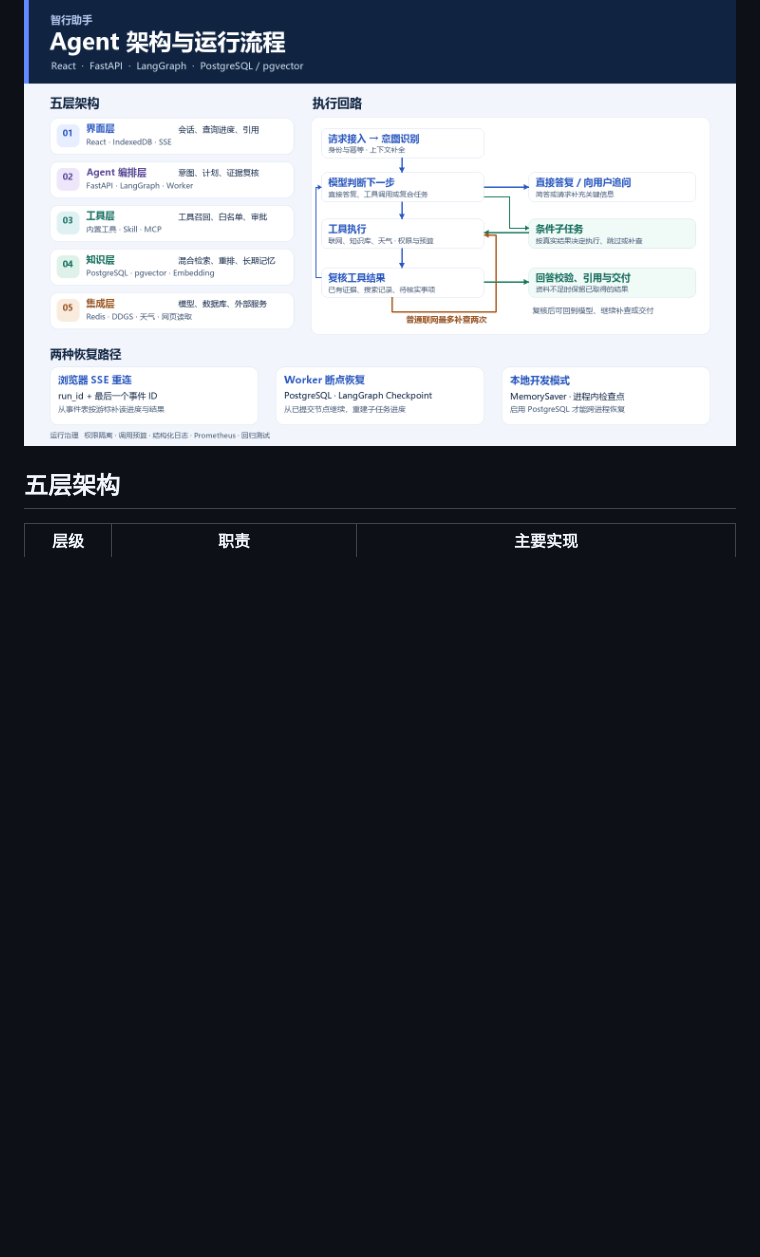
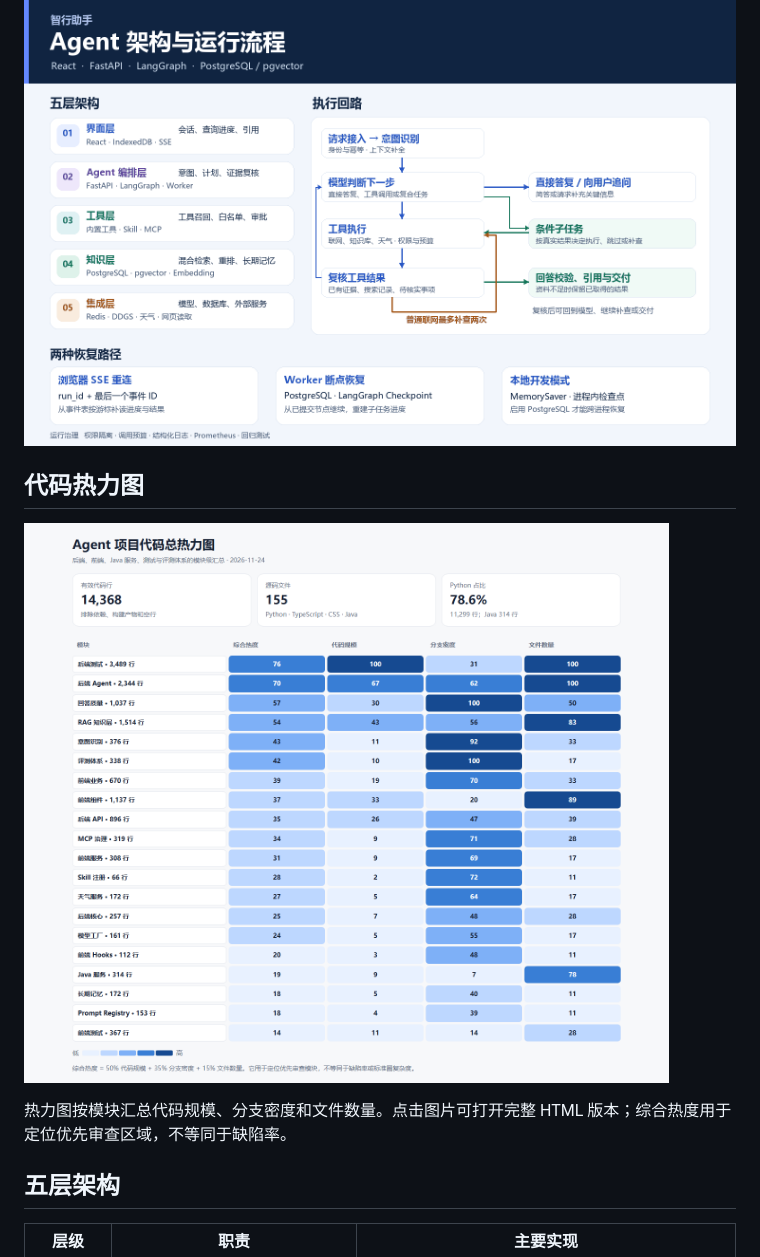
Before and after one commit to Mryang123456/zhinengzhushou, a Markdown page: docs/architecture/architecture.md, the part around the change. GitHub-like rendering; pictures changed too: docs/architecture/code-heatmap.png (added); blank space fills up the shorter version.

Commit message:
docs: add project code heatmap

```diff
--- a/docs/architecture/architecture.md
+++ b/docs/architecture/architecture.md
@@ -1,6 +1,12 @@
 # 智行助手架构与运行流程
 
 ![智行助手的五层架构、执行回路和恢复路径](agent-architecture.png)
+
+## 代码热力图
+
+[![Agent 项目代码总热力图](code-heatmap.png)](code-heatmap.html)
+
+热力图按模块汇总代码规模、分支密度和文件数量。点击图片可打开完整 HTML 版本；综合热度用于定位优先审查区域，不等同于缺陷率。
 
 ## 五层架构
 
```
Also changed, not shown: 1 other file.
